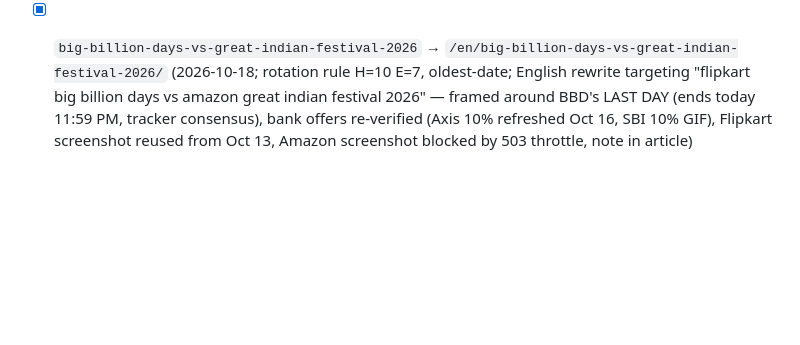
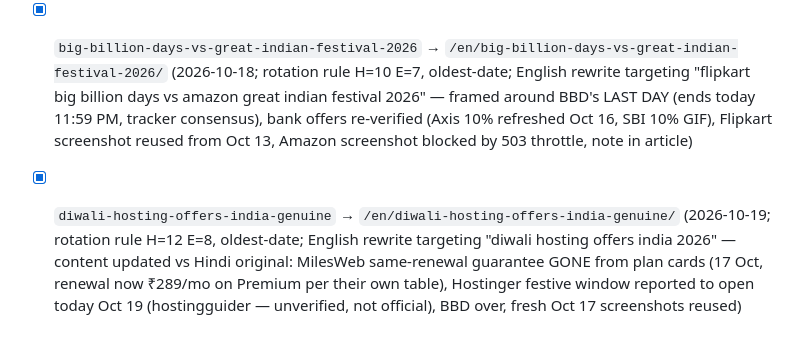
Before and after one commit to affiliatebharatofficial/affiliatebharat, a Markdown page: content-calendar.md, the part around the change. Drawn GitHub-style; blank space fills up the shorter version.

```diff
--- a/content-calendar.md
+++ b/content-calendar.md
@@ -49,3 +49,4 @@ NO head keywords like "best hosting" — every topic targets a concrete buyer qu
 - [x] `shared-vs-vps-vs-cloud-hosting-beginners-guide` → `/en/shared-vs-vps-vs-cloud-hosting-beginners-guide/` (2026-10-14; rotation rule H=9 E=5, oldest-date; rewrite for English keywords — MilesWeb Cloud Startup re-verified live: ₹1,499→₹499/mo intro 36-mo term / ₹979/mo renewal; old ₹399 same-renewal claim gone, flagged for data refresh)
 - [x] `shared-hosting-small-business-gst-invoice-india` → `/en/shared-hosting-small-business-gst-invoice-india/` (2026-10-16; rotation rule H=10 E=6, oldest-date; English rewrite targeting "GST invoice web hosting India" — numbers reused from verified data, fresh Bluehost India homepage screenshot captured 2026-10-16)
 - [x] `big-billion-days-vs-great-indian-festival-2026` → `/en/big-billion-days-vs-great-indian-festival-2026/` (2026-10-18; rotation rule H=10 E=7, oldest-date; English rewrite targeting "flipkart big billion days vs amazon great indian festival 2026" — framed around BBD's LAST DAY (ends today 11:59 PM, tracker consensus), bank offers re-verified (Axis 10% refreshed Oct 16, SBI 10% GIF), Flipkart screenshot reused from Oct 13, Amazon screenshot blocked by 503 throttle, note in article)
+- [x] `diwali-hosting-offers-india-genuine` → `/en/diwali-hosting-offers-india-genuine/` (2026-10-19; rotation rule H=12 E=8, oldest-date; English rewrite targeting "diwali hosting offers india 2026" — content updated vs Hindi original: MilesWeb same-renewal guarantee GONE from plan cards (17 Oct, renewal now ₹289/mo on Premium per their own table), Hostinger festive window reported to open today Oct 19 (hostingguider — unverified, not official), BBD over, fresh Oct 17 screenshots reused)
```
Also changed, not shown: research/notes.md (+18 -0 lines), 1 other file.
